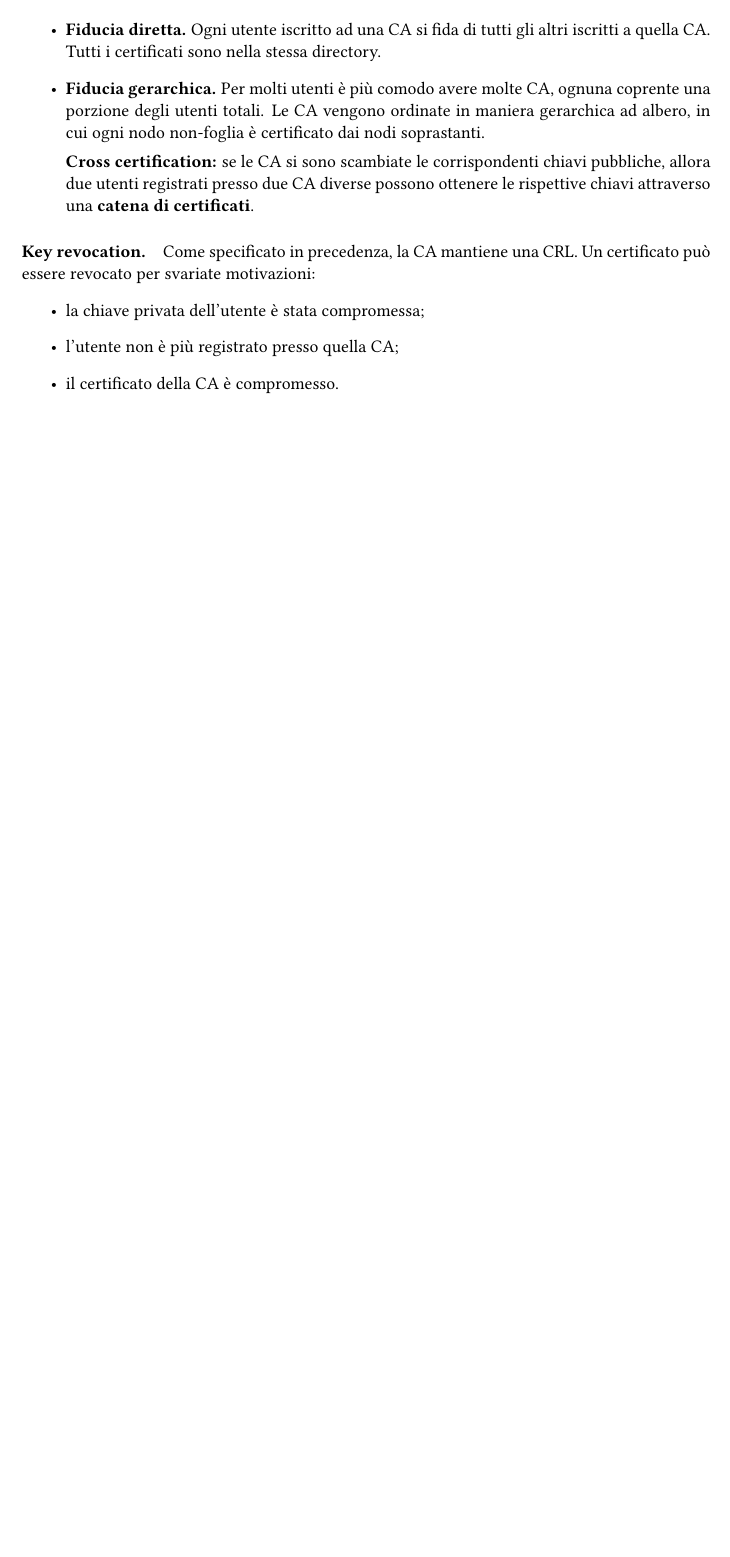
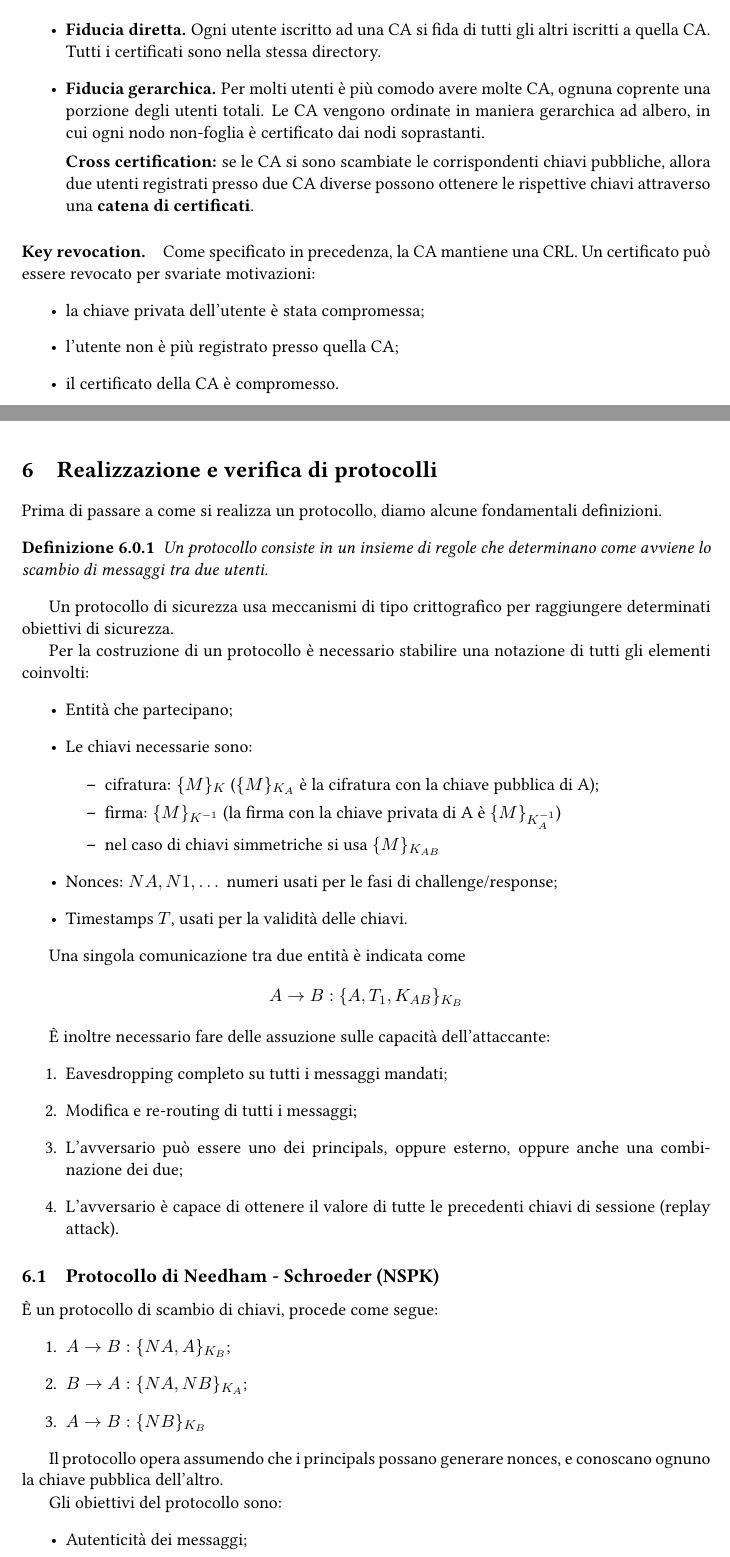
Before and after one commit to sentientmachin3/dispense-info-univr, a LaTeX document (magistrale/sicurezza-reti/sicurezza-reti.tex): part of page 15 of 15 before the commit and two parts of pages 15 and 16 of 18 after it, the two joined at a grey line, cut so that both start at the same text, the shorter picture padded with empty space. Compiled offline with pdfLaTeX.

Commit message:
Type-flaw attacks, NSPK

```diff
--- a/magistrale/sicurezza-reti/sicurezza-reti.tex
+++ b/magistrale/sicurezza-reti/sicurezza-reti.tex
@@ -511,8 +511,48 @@ a
         \item il certificato della CA è compromesso.
     \end{itemize}
 
+    \section{Realizzazione e verifica di protocolli}
+    Prima di passare a come si realizza un protocollo, diamo alcune fondamentali definizioni.
+    \begin{definit}
+        Un protocollo consiste in un insieme di regole che determinano come avviene lo scambio di messaggi tra due utenti.
+    \end{definit}
 
+	Un protocollo di sicurezza usa meccanismi di tipo crittografico per raggiungere determinati obiettivi di sicurezza.
 
+	Per la costruzione di un protocollo è necessario stabilire una notazione di tutti gli elementi coinvolti:
+	\begin{itemize}
+		\item Entità che partecipano;
+		\item Le chiavi necessarie sono:
+			\begin{itemize}
+				\item cifratura: $\lbrace M\rbrace_K$ ($\lbrace M\rbrace_{K_A}$ è la cifratura con la chiave pubblica di A);
+				\item firma: $\lbrace M\rbrace_{K^{-1}}$ (la firma con la chiave privata di A è $\lbrace M\rbrace_{K_A^{-1}}$)
+				\item nel caso di chiavi simmetriche si usa $\lbrace M\rbrace_{K_{AB}}$
+			\end{itemize}
+		\item Nonces: $NA, N1, \dots$ numeri usati per le fasi di challenge/response;
+		\item Timestamps $T$, usati per la validità delle chiavi.
+	\end{itemize}
 
+	Una singola comunicazione tra due entità è indicata come \[ A \to B : \lbrace A, T_1, K_{AB}\rbrace_{K_B} \]
 
+	È inoltre necessario fare delle assuzione sulle capacità dell'attaccante:
+	\begin{enumerate}
+		\item Eavesdropping completo su tutti i messaggi mandati;
+		\item Modifica e re-routing di tutti i messaggi;
+		\item L'avversario può essere uno dei principals, oppure esterno, oppure anche una combinazione dei due;
+		\item L'avversario è capace di ottenere il valore di tutte le precedenti chiavi di sessione (replay attack).
+	\end{enumerate}
 
+	\subsection{Protocollo di Needham - Schroeder (NSPK)}
+	È un protocollo di scambio di chiavi, procede come segue:
+	\begin{enumerate}
+		\item $A \to B: \lbrace NA, A\rbrace_{K_B}$;
+		\item $B \to A: \lbrace NA, NB\rbrace_{K_A}$;
+		\item $A \to B: \lbrace NB\rbrace_{K_B}$
+	\end{enumerate}
+
+	Il protocollo opera assumendo che i principals possano generare nonces, e conoscano ognuno la chiave pubblica dell'altro.
+
+	Gli obiettivi del protocollo sono:
+	\begin{itemize}
+		\item Autenticità dei messaggi;
+		\item Garantire la timeliness dei messaggi (no replay attack);
@@ -518,0 +564 @@ a
+	\subsection{Esempi di protocolli vulnerabili}
```
Also changed, not shown: magistrale/sicurezza-reti/sicurezza-reti.pdf, magistrale/sicurezza-reti/sicurezza-reti.tex (42 more changed lines).
